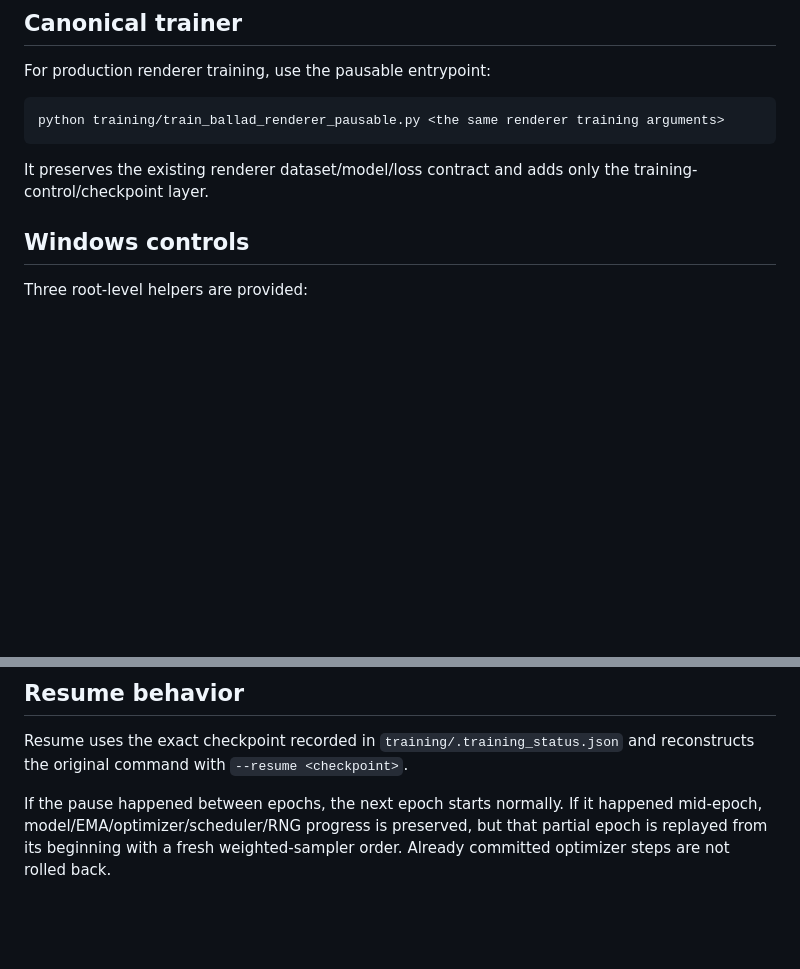
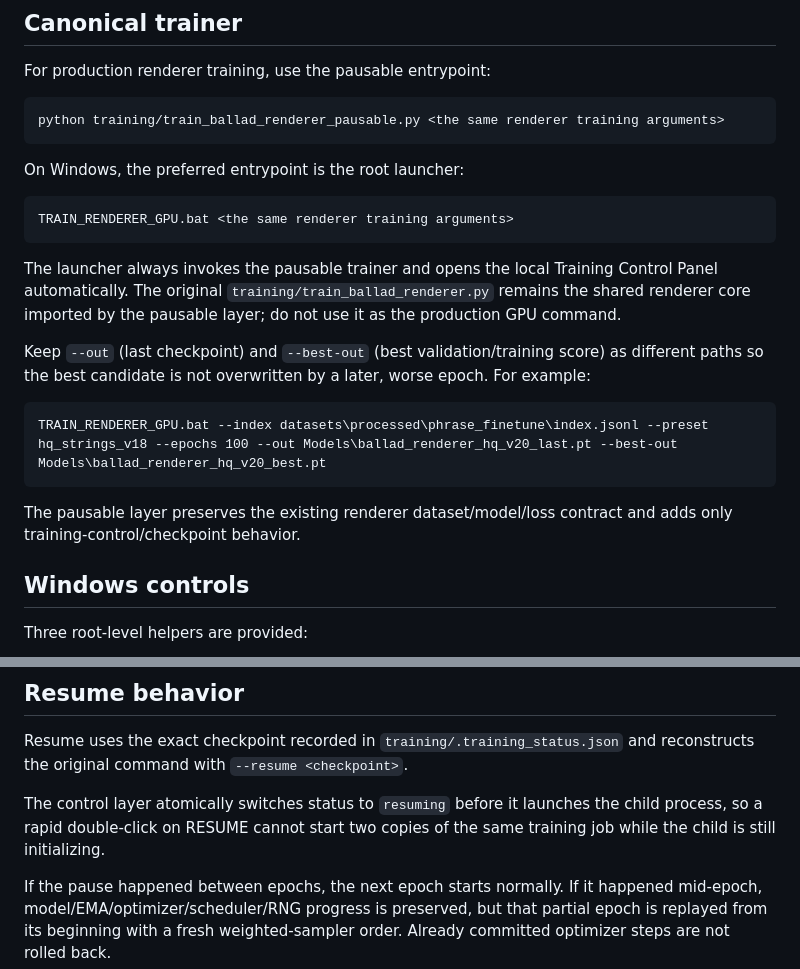
Before and after one commit to kevin781130-netizen/sonicraft-ai-strings, a Markdown page: docs/TRAINING_PAUSE_RESUME.md, 2 parts joined by grey strips. GitHub-like rendering; blank space fills up the shorter version.

Commit message:
Document canonical Windows GPU launcher

````diff
--- a/docs/TRAINING_PAUSE_RESUME.md
+++ b/docs/TRAINING_PAUSE_RESUME.md
@@ -11,8 +11,27 @@ For production renderer training, use the pausable entrypoint:
 python training/train_ballad_renderer_pausable.py <the same renderer training arguments>
 ```
 
-It preserves the existing renderer dataset/model/loss contract and adds only the
-training-control/checkpoint layer.
+On Windows, the preferred entrypoint is the root launcher:
+
+```bat
+TRAIN_RENDERER_GPU.bat <the same renderer training arguments>
+```
+
+The launcher always invokes the pausable trainer and opens the local Training
+Control Panel automatically. The original `training/train_ballad_renderer.py` remains
+the shared renderer core imported by the pausable layer; do not use it as the
+production GPU command.
+
+Keep `--out` (last checkpoint) and `--best-out` (best validation/training score)
+as different paths so the best candidate is not overwritten by a later, worse
+epoch. For example:
+
+```bat
+TRAIN_RENDERER_GPU.bat --index datasets\processed\phrase_finetune\index.jsonl --preset hq_strings_v18 --epochs 100 --out Models\ballad_renderer_hq_v20_last.pt --best-out Models\ballad_renderer_hq_v20_best.pt
+```
+
+The pausable layer preserves the existing renderer dataset/model/loss contract and
+adds only training-control/checkpoint behavior.
 
 ## Windows controls
 
@@ -47,6 +66,10 @@ Do not power off the machine until status is `paused` or the console prints
 
 Resume uses the exact checkpoint recorded in `training/.training_status.json` and
 reconstructs the original command with `--resume <checkpoint>`.
+
+The control layer atomically switches status to `resuming` before it launches the
+child process, so a rapid double-click on RESUME cannot start two copies of the same
+training job while the child is still initializing.
 
 If the pause happened between epochs, the next epoch starts normally. If it happened
 mid-epoch, model/EMA/optimizer/scheduler/RNG progress is preserved, but that partial
````
